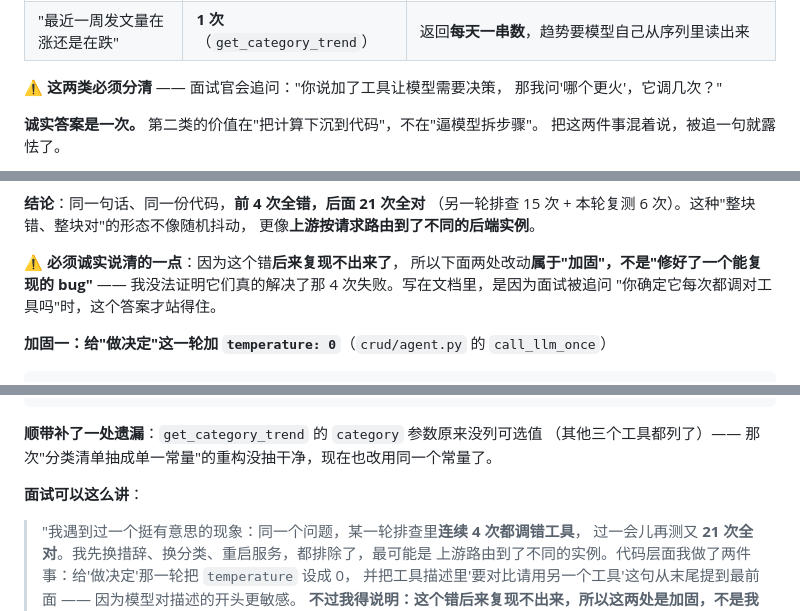
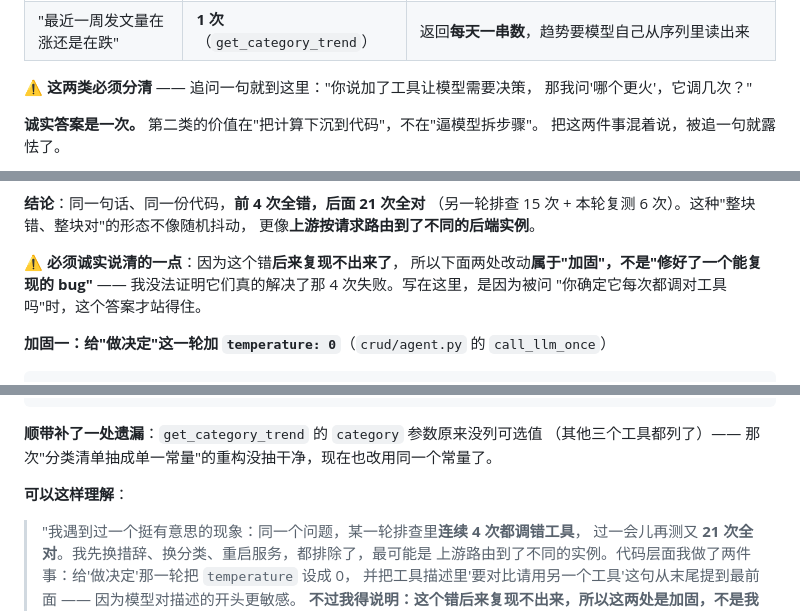
Before and after one commit to longjie321/news-data-agent, a Markdown page: README.md, 3 parts joined by grey strips. GitHub-like rendering.

```diff
--- a/README.md
+++ b/README.md
@@ -162,7 +162,7 @@
 | "体育类和科技类哪个更火" | **1 次**（`compare_categories`） | 一次调用内部查两次，并把"谁更火"的**结论算好**（能用代码算准的，别让模型去猜） |
 | "最近一周发文量在涨还是在跌" | **1 次**（`get_category_trend`） | 返回**每天一串数**，趋势要模型自己从序列里读出来 |
 
-⚠️ **这两类必须分清** —— 面试官会追问："你说加了工具让模型需要决策，
+⚠️ **这两类必须分清** —— 追问一句就到这里："你说加了工具让模型需要决策，
 那我问'哪个更火'，它调几次？"
 
 **诚实答案是一次。** 第二类的价值在"把计算下沉到代码"，不在"逼模型拆步骤"。
@@ -192,7 +192,7 @@
 
 **⚠️ 必须诚实说清的一点**：因为这个错**后来复现不出来了**，
 所以下面两处改动**属于"加固"，不是"修好了一个能复现的 bug"** ——
-我没法证明它们真的解决了那 4 次失败。写在文档里，是因为面试被追问
+我没法证明它们真的解决了那 4 次失败。写在这里，是因为被问
 "你确定它每次都调对工具吗"时，这个答案才站得住。
 
 **加固一：给"做决定"这一轮加 `temperature: 0`**（`crud/agent.py` 的 `call_llm_once`）
@@ -231,7 +231,7 @@ body = {
 **顺带补了一处遗漏**：`get_category_trend` 的 `category` 参数原来没列可选值
 （其他三个工具都列了）—— 那次"分类清单抽成单一常量"的重构没抽干净，现在也改用同一个常量了。
 
-**面试可以这么讲**：
+**可以这样理解**：
 
 > "我遇到过一个挺有意思的现象：同一个问题，某一轮排查里**连续 4 次都调错工具**，
 > 过一会儿再测又 **21 次全对**。我先换措辞、换分类、重启服务，都排除了，最可能是
```
Also changed, not shown: other parts of README.md (+6 -6 lines).
